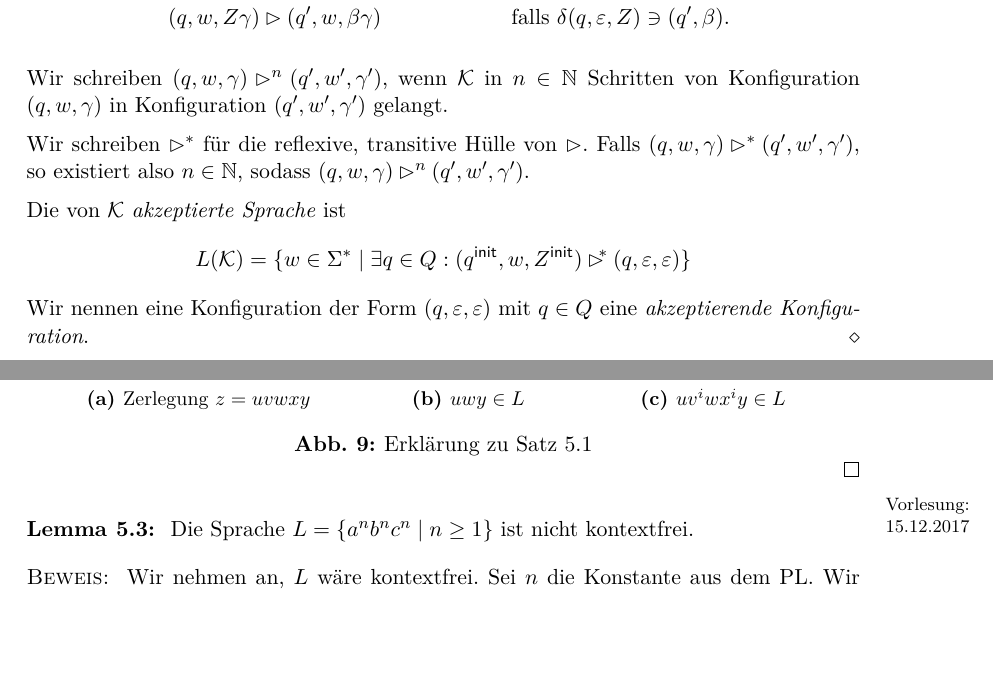
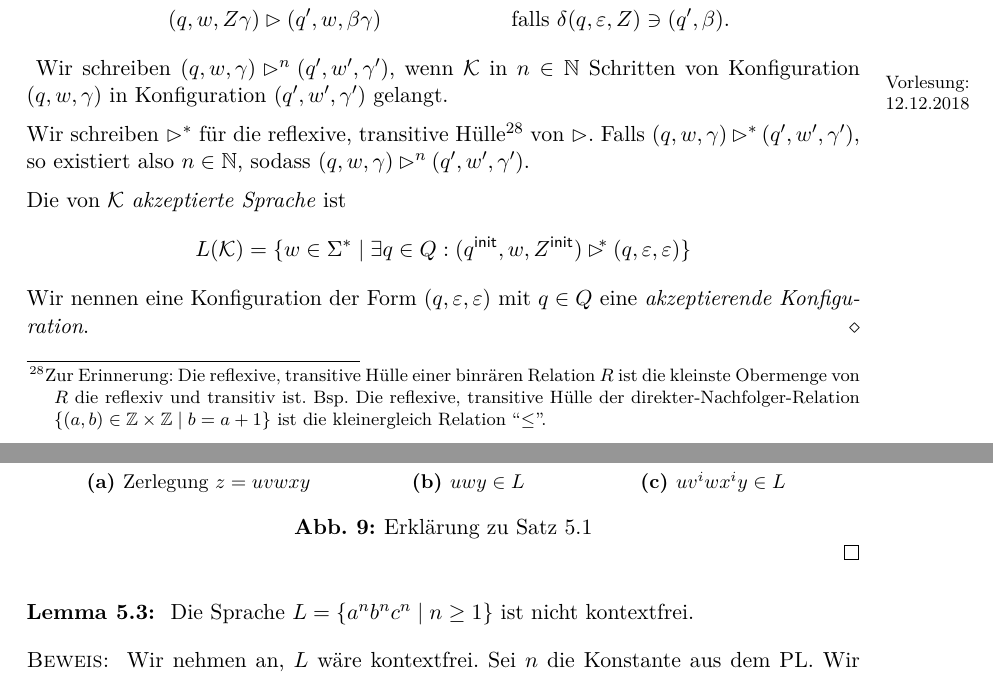
Before and after one commit to proglang/Informatik-III-Theoretische-Informatik, a LaTeX document (Info_3_Skript_WS2018-19.tex, which reads 4-Kellerautomaten.tex): two parts of pages 60 and 68 of 77, joined at a grey line, cut so that both start at the same text, the shorter picture padded with empty space. Compiled offline with pdfLaTeX.

Commit message:
datenotes

```diff
--- a/4-Kellerautomaten.tex
+++ b/4-Kellerautomaten.tex
@@ -140,10 +140,17 @@ Im Weiteren sei $\K=(\Sigma,Q,\Gamma,\qinit,\Zinit,\delta)$ ein \ac{NPDA}.
                 (q,aw,Z\gamma) &\ConfRel (q',w,\beta\gamma) &&\text{falls }\delta(q,a,Z)\ni(q',\beta)\\
                 (q,w,Z\gamma) &\ConfRel (q',w,\beta\gamma) &&\text{falls }\delta(q,\Eps,Z)\ni(q',\beta).
         \end{align*}
-
+\datenote{12.12.2018}
   Wir schreiben $(q,w,\gamma) \ConfRel^n (q',w',\gamma')$, wenn $\K$ in $n \in \mathbb{N}$ Schritten von Konfiguration $(q,w,\gamma)$ in Konfiguration $(q',w',\gamma')$ gelangt.
 
-  Wir schreiben ${\ConfRel^*}$ für die reflexive, transitive Hülle von ${\ConfRel}$.
+  Wir schreiben ${\ConfRel^*}$ für die reflexive, transitive Hülle\footnote{
+  Zur Erinnerung: Die reflexive, transitive Hülle einer binrären Relation $R$
+  ist die kleinste Obermenge von $R$ die reflexiv und transitiv ist.
+  Bsp.  Die reflexive, transitive Hülle der direkter-Nachfolger-Relation
+  $\{(a,b)\in\mathbb{Z}\times\mathbb{Z}\mid b = a + 1\}$
+  ist die kleinergleich Relation ``$\leq$''.
+  }
+  von ${\ConfRel}$.
   Falls $(q,w,\gamma) \ConfRel^* (q',w',\gamma')$, so existiert also $n \in \mathbb{N}$, sodass $(q,w,\gamma) \ConfRel^n (q',w',\gamma')$.
 
         Die von $\K$ \emph{akzeptierte Sprache} ist
@@ -732,7 +737,6 @@ Zu jedem \ac{NPDA} gibt es einen äquivalenten \ac{NPDA}, der nur einen Zustand
 \end{proof}
 
 \begin{lemma}\label{bsp:5.planbncn}
-\datenote{15.12.2017}
 Die Sprache $L=\{a^nb^nc^n \mid n\geq 1\}$ ist nicht kontextfrei.
 \end{lemma}
 \begin{proof}
```
Also changed, not shown: 4-Kellerautomaten.tex (5 more changed lines).
